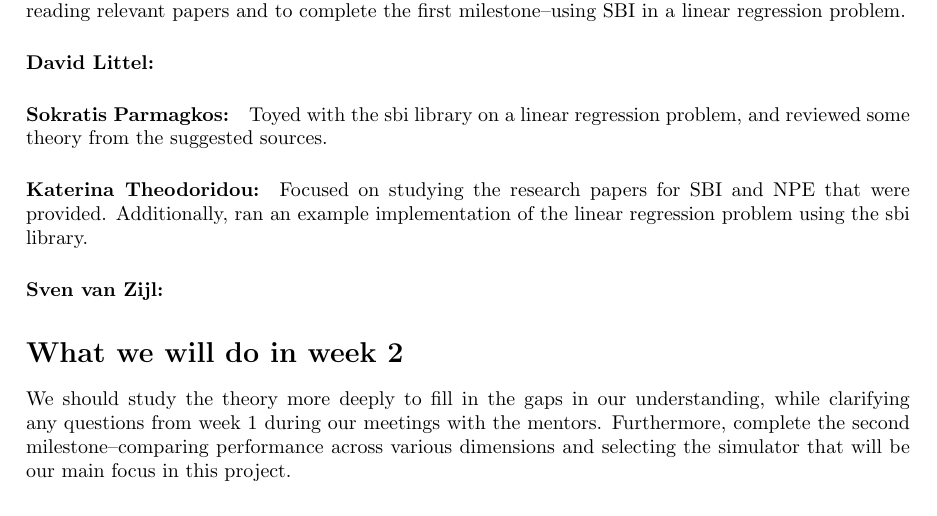
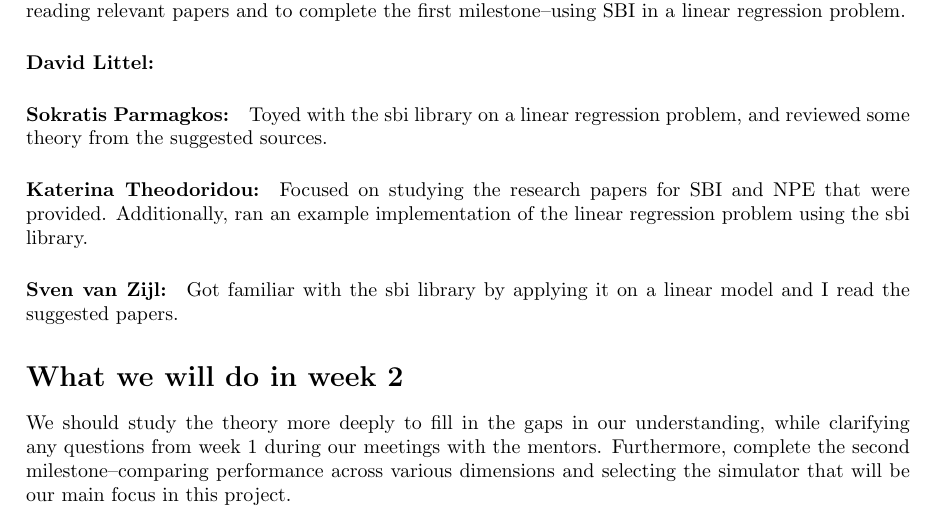
Before and after one commit to n3vSvZ/SBI_Project2b, a LaTeX document (Progress Reports/Progress_Report_Week1.tex): part of the page, cut so that both start at the same text. Compiled offline with pdfLaTeX.

Commit message:
Add my additions to progress report

```diff
--- a/Progress Reports/Progress_Report_Week1.tex
+++ b/Progress Reports/Progress_Report_Week1.tex
@@ -24,6 +24,7 @@ Toyed with the sbi library on a linear regression problem, and reviewed some the
 Focused on studying the research papers for SBI and NPE that were provided. Additionally, ran an example implementation of the linear regression problem using the sbi library.
 
 \paragraph{Sven van Zijl:}
+Got familiar with the sbi library by applying it on a linear model and I read the suggested papers.
 
 \section*{What we will do in week 2}
 We should study the theory more deeply to fill in the gaps in our understanding, while clarifying any questions from week 1 during our meetings with the mentors. Furthermore, complete the second milestone--comparing performance across various dimensions and selecting the simulator that will be our main focus in this project.
```
